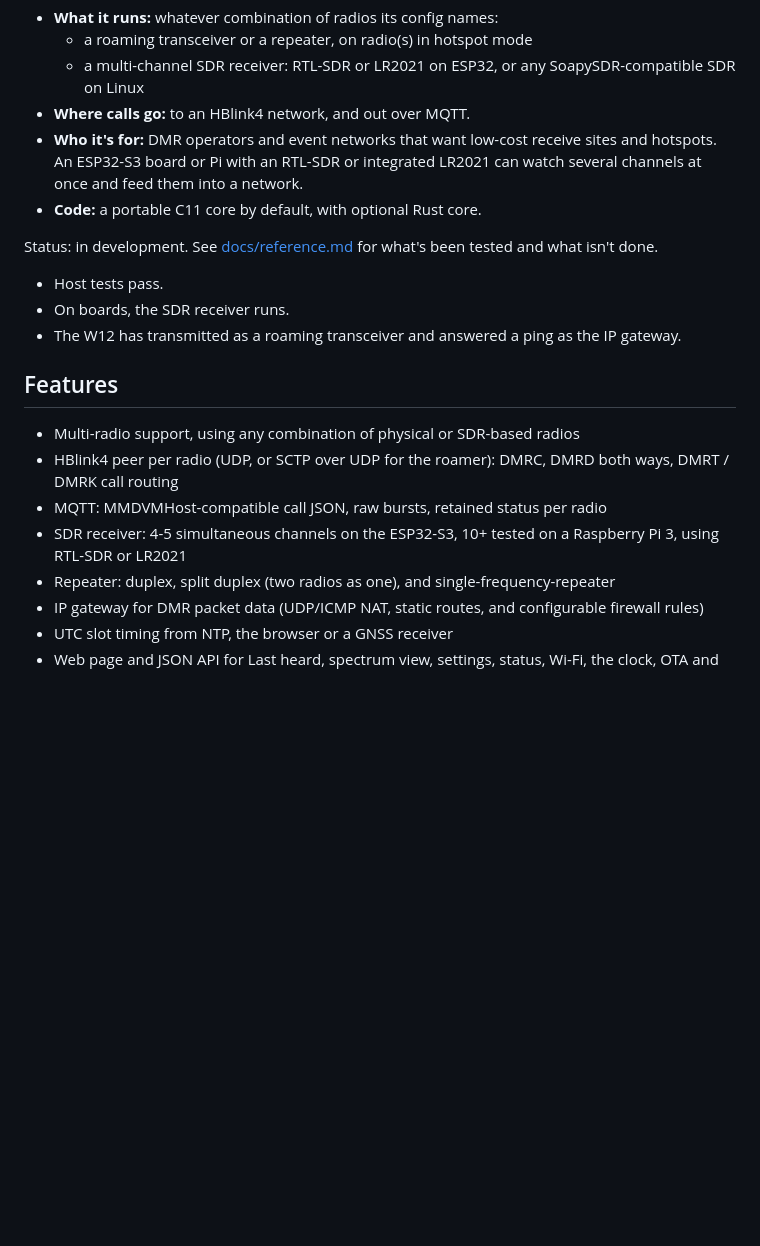
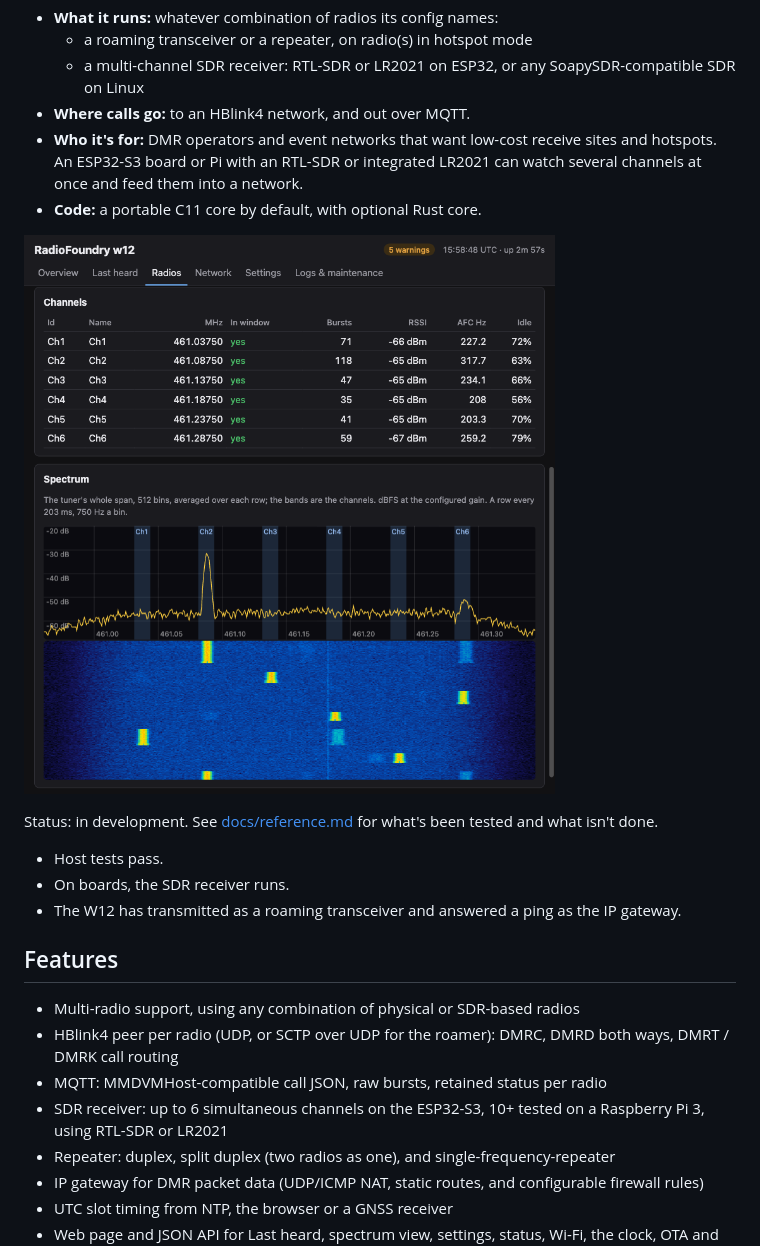
Before and after one commit to RadioFoundry/RadioFoundryGateway, a Markdown page: README.md, the part around the change. Drawn GitHub-style; pictures changed too: docs/img/w12-spectrum.png (added); blank space fills up the shorter version.

Commit message:
README: a screenshot of the W12's spectrum and waterfall; up to 6 channels on the S3

```diff
--- a/README.md
+++ b/README.md
@@ -10,6 +10,8 @@ A unified DMR repeater controller, DMR hotspot / network gateway, DMR-IP data ga
   with an RTL-SDR or integrated LR2021 can watch several channels at once and feed them into a network.
 - **Code:** a portable C11 core by default, with optional Rust core.
 
+![The W12's Radios page: six channels at 384 kS/s on its LR2021, with DMR calls in the waterfall](docs/img/w12-spectrum.png)
+
 Status: in development. See [docs/reference.md](docs/reference.md) for what's been tested and what isn't done.
 
 - Host tests pass.
@@ -21,7 +23,7 @@ Status: in development. See [docs/reference.md](docs/reference.md) for what's be
 - Multi-radio support, using any combination of physical or SDR-based radios
 - HBlink4 peer per radio (UDP, or SCTP over UDP for the roamer): DMRC, DMRD both ways, DMRT / DMRK call routing
 - MQTT: MMDVMHost-compatible call JSON, raw bursts, retained status per radio
-- SDR receiver: 4-5 simultaneous channels on the ESP32-S3, 10+ tested on a Raspberry Pi 3, using RTL-SDR or LR2021
+- SDR receiver: up to 6 simultaneous channels on the ESP32-S3, 10+ tested on a Raspberry Pi 3, using RTL-SDR or LR2021
 - Repeater: duplex, split duplex (two radios as one), and single-frequency-repeater
 - IP gateway for DMR packet data (UDP/ICMP NAT, static routes, and configurable firewall rules)
 - UTC slot timing from NTP, the browser or a GNSS receiver
```
